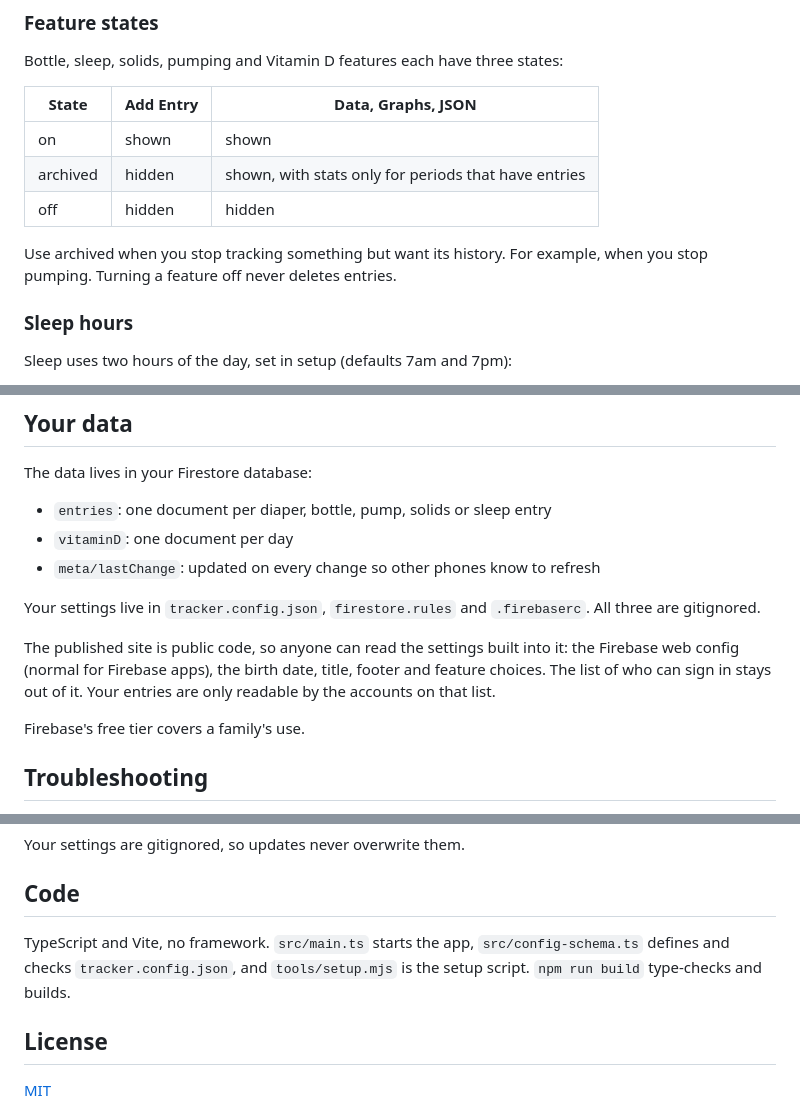
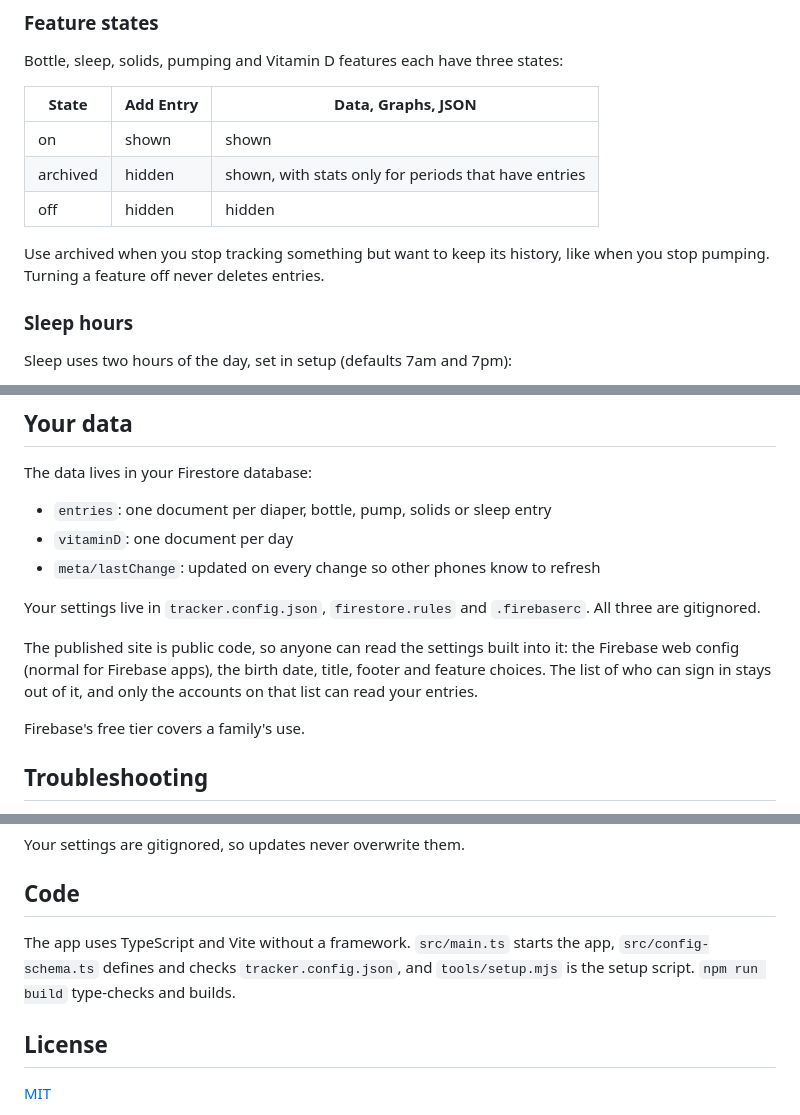
Before and after one commit to jpslvtr/baby-tracker, a Markdown page: README.md, 3 parts joined by grey strips. Drawn GitHub-style.

```diff
--- a/README.md
+++ b/README.md
@@ -137,7 +137,7 @@ Bottle, sleep, solids, pumping and Vitamin D features each have three states:
 | archived | hidden | shown, with stats only for periods that have entries |
 | off | hidden | hidden |
 
-Use archived when you stop tracking something but want its history. For example, when you stop pumping. Turning a feature off never deletes entries.
+Use archived when you stop tracking something but want to keep its history, like when you stop pumping. Turning a feature off never deletes entries.
 
 ### Sleep hours
 
@@ -163,7 +163,7 @@ The data lives in your Firestore database:
 
 Your settings live in `tracker.config.json`, `firestore.rules` and `.firebaserc`. All three are gitignored.
 
-The published site is public code, so anyone can read the settings built into it: the Firebase web config (normal for Firebase apps), the birth date, title, footer and feature choices. The list of who can sign in stays out of it. Your entries are only readable by the accounts on that list.
+The published site is public code, so anyone can read the settings built into it: the Firebase web config (normal for Firebase apps), the birth date, title, footer and feature choices. The list of who can sign in stays out of it, and only the accounts on that list can read your entries.
 
 Firebase's free tier covers a family's use.
 
@@ -189,7 +189,7 @@ Your settings are gitignored, so updates never overwrite them.
 
 ## Code
 
-TypeScript and Vite, no framework. `src/main.ts` starts the app, `src/config-schema.ts` defines and checks `tracker.config.json`, and `tools/setup.mjs` is the setup script. `npm run build` type-checks and builds.
+The app uses TypeScript and Vite without a framework. `src/main.ts` starts the app, `src/config-schema.ts` defines and checks `tracker.config.json`, and `tools/setup.mjs` is the setup script. `npm run build` type-checks and builds.
 
 ## License
 
```
Also changed, not shown: other parts of README.md (+3 -3 lines).
